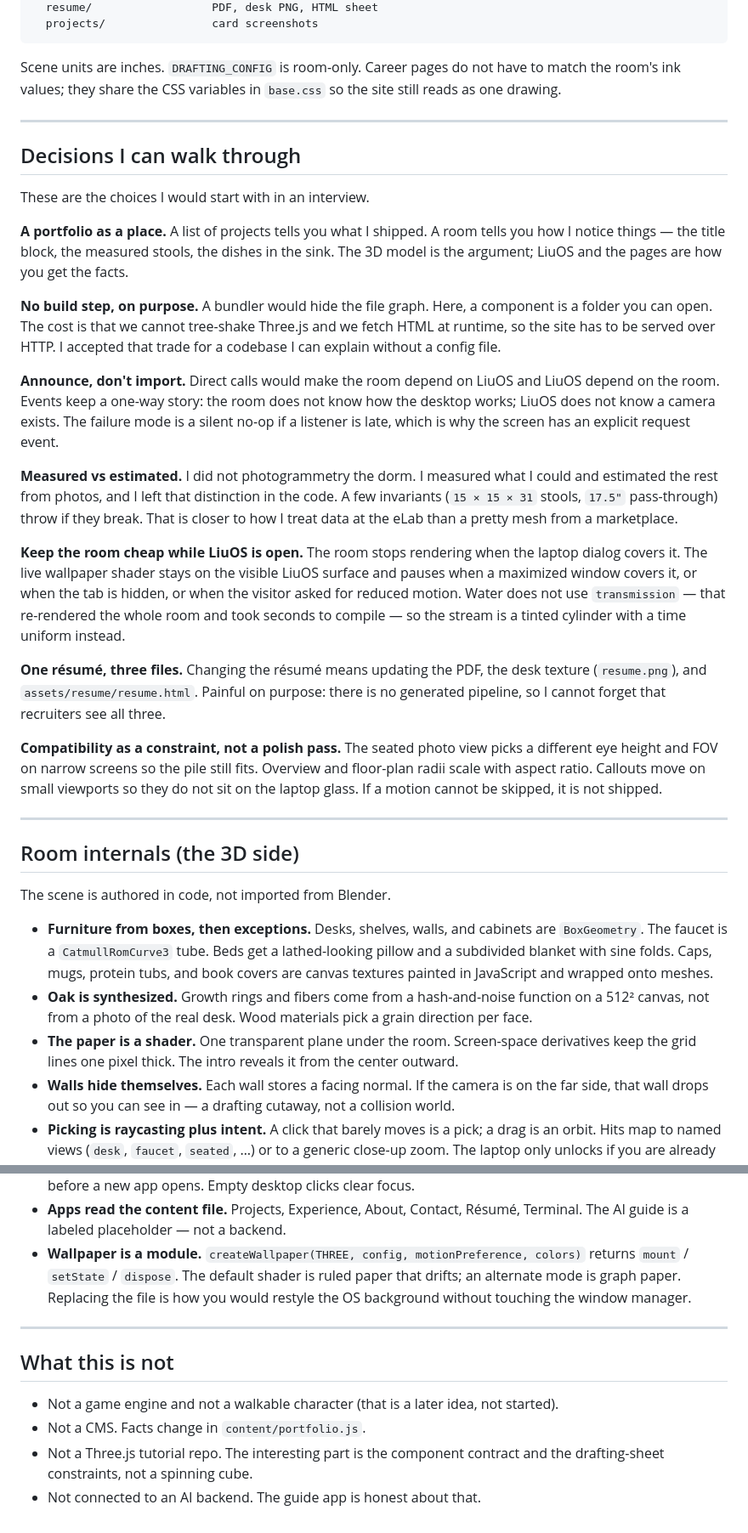
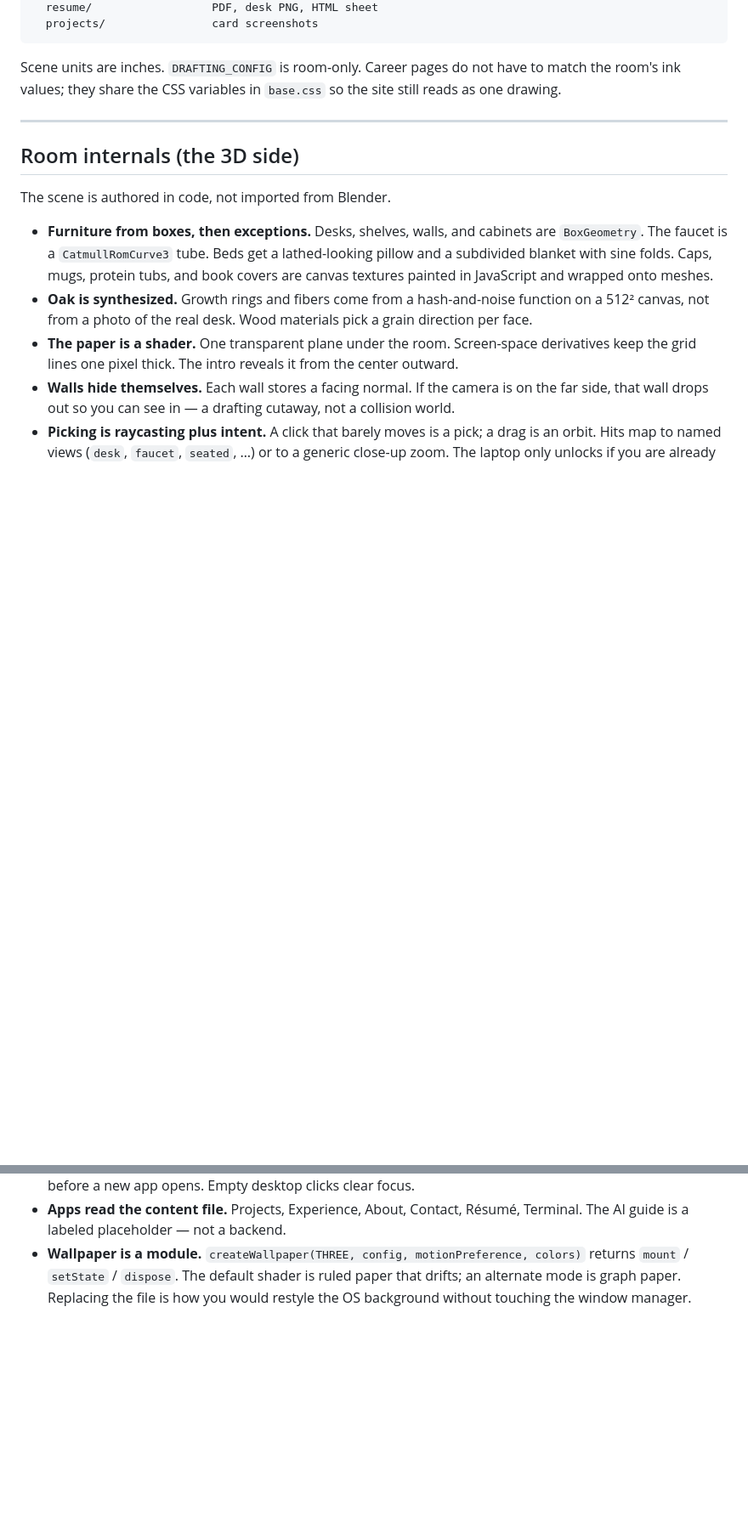
Before and after one commit to ncl9100/nathan-liu-portfolio, a Markdown page: README.md, 2 parts joined by grey strips. Shown at 85% size. GitHub-like rendering; blank space fills up the shorter version.

Commit message:
Remove interview decision section from README
Removed section on decisions for interviews and clarified the purpose of the project.

```diff
--- a/README.md
+++ b/README.md
@@ -126,26 +126,6 @@ Scene units are inches. `DRAFTING_CONFIG` is room-only. Career pages do not have
 
 ---
 
-## Decisions I can walk through
-
-These are the choices I would start with in an interview.
-
-**A portfolio as a place.** A list of projects tells you what I shipped. A room tells you how I notice things — the title block, the measured stools, the dishes in the sink. The 3D model is the argument; LiuOS and the pages are how you get the facts.
-
-**No build step, on purpose.** A bundler would hide the file graph. Here, a component is a folder you can open. The cost is that we cannot tree-shake Three.js and we fetch HTML at runtime, so the site has to be served over HTTP. I accepted that trade for a codebase I can explain without a config file.
-
-**Announce, don't import.** Direct calls would make the room depend on LiuOS and LiuOS depend on the room. Events keep a one-way story: the room does not know how the desktop works; LiuOS does not know a camera exists. The failure mode is a silent no-op if a listener is late, which is why the screen has an explicit request event.
-
-**Measured vs estimated.** I did not photogrammetry the dorm. I measured what I could and estimated the rest from photos, and I left that distinction in the code. A few invariants (`15 × 15 × 31` stools, `17.5"` pass-through) throw if they break. That is closer to how I treat data at the eLab than a pretty mesh from a marketplace.
-
-**Keep the room cheap while LiuOS is open.** The room stops rendering when the laptop dialog covers it. The live wallpaper shader stays on the visible LiuOS surface and pauses when a maximized window covers it, or when the tab is hidden, or when the visitor asked for reduced motion. Water does not use `transmission` — that re-rendered the whole room and took seconds to compile — so the stream is a tinted cylinder with a time uniform instead.
-
-**One résumé, three files.** Changing the résumé means updating the PDF, the desk texture (`resume.png`), and `assets/resume/resume.html`. Painful on purpose: there is no generated pipeline, so I cannot forget that recruiters see all three.
-
-**Compatibility as a constraint, not a polish pass.** The seated photo view picks a different eye height and FOV on narrow screens so the pile still fits. Overview and floor-plan radii scale with aspect ratio. Callouts move on small viewports so they do not sit on the laptop glass. If a motion cannot be skipped, it is not shipped.
-
----
-
 ## Room internals (the 3D side)
 
 The scene is authored in code, not imported from Blender.
@@ -167,12 +147,3 @@ LiuOS is a `<dialog>` that thinks it is an operating system.
 - **Window manager.** Open, focus, minimize, maximize, close, drag, cascade. The dock bounces like macOS before a new app opens. Empty desktop clicks clear focus.
 - **Apps read the content file.** Projects, Experience, About, Contact, Résumé, Terminal. The AI guide is a labeled placeholder — not a backend.
 - **Wallpaper is a module.** `createWallpaper(THREE, config, motionPreference, colors)` returns `mount` / `setState` / `dispose`. The default shader is ruled paper that drifts; an alternate mode is graph paper. Replacing the file is how you would restyle the OS background without touching the window manager.
-
----
-
-## What this is not
-
-- Not a game engine and not a walkable character (that is a later idea, not started).
-- Not a CMS. Facts change in `content/portfolio.js`.
-- Not a Three.js tutorial repo. The interesting part is the component contract and the drafting-sheet constraints, not a spinning cube.
-- Not connected to an AI backend. The guide app is honest about that.
```
